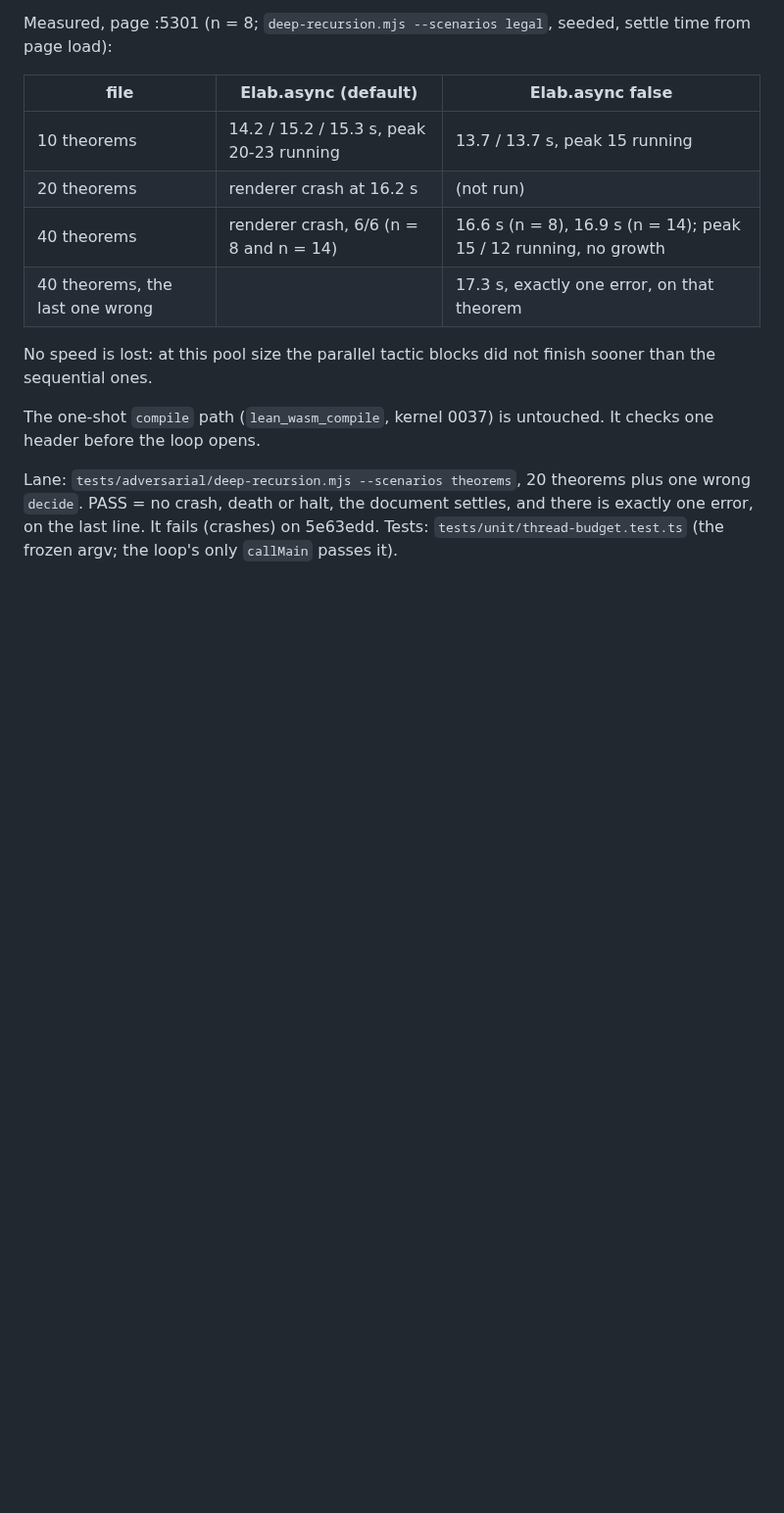
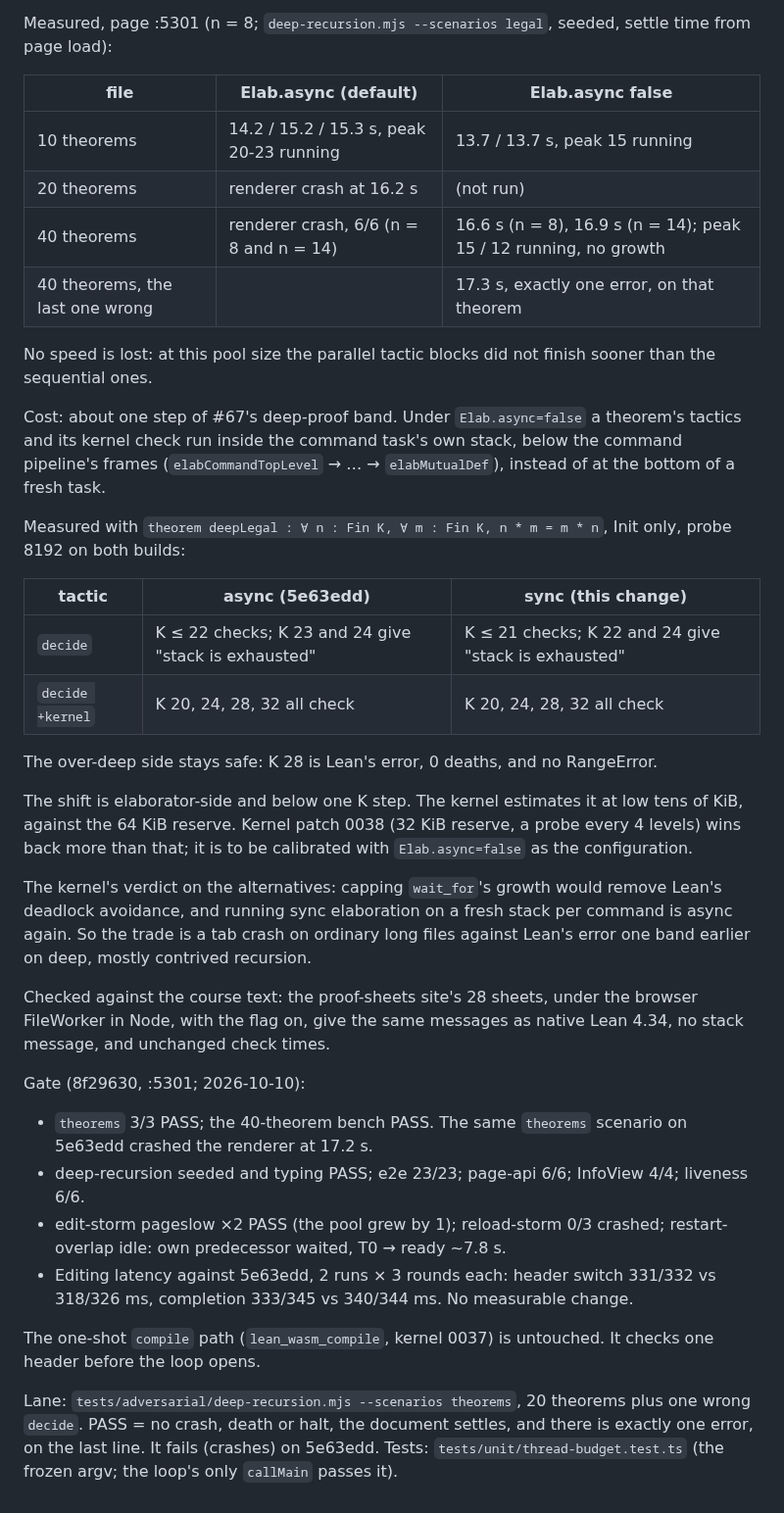
Before and after one commit to FawadHa1der/QED64, a Markdown page: docs/HARDENING.md, the part around the change. Shown at 98% size. Drawn GitHub-style; blank space fills up the shorter version.

Commit message:
docs: HARDENING #70, the gate and the stack cost (one Fin K step, elaborator-side)
Under synchronous elaboration, elaborator `decide` checks up to Fin 21
instead of Fin 22. Kernel-only `decide +kernel` checks up to Fin 32 under
both async and sync. The over-deep side stays Lean's error, with no deaths.
Kernel patch 0038 is to be calibrated with Elab.async=false.

The gate on 8f29630 is green:
- theorems 3/3, while 5e63edd crashes;
- e2e, page-api, InfoView, liveness, edit-storm, reload-storm and
  restart-overlap all pass;
- editing latency is unchanged.

The proof-sheets site's 28 sheets match native Lean with the flag on.

Co-Authored-By: Claude Opus 5.5 <noreply@anthropic.com>

```diff
--- a/docs/HARDENING.md
+++ b/docs/HARDENING.md
@@ -739,6 +739,29 @@ Measured, page :5301 (n = 8; `deep-recursion.mjs --scenarios legal`, seeded, set
 
 No speed is lost: at this pool size the parallel tactic blocks did not finish sooner than the sequential ones.
 
+Cost: about one step of #67's deep-proof band. Under `Elab.async=false` a theorem's tactics and its kernel check run inside the command task's own stack, below the command pipeline's frames (`elabCommandTopLevel` → … → `elabMutualDef`), instead of at the bottom of a fresh task.
+
+Measured with `theorem deepLegal : ∀ n : Fin K, ∀ m : Fin K, n * m = m * n`, Init only, probe 8192 on both builds:
+
+| tactic | async (5e63edd) | sync (this change) |
+|---|---|---|
+| `decide` | K ≤ 22 checks; K 23 and 24 give "stack is exhausted" | K ≤ 21 checks; K 22 and 24 give "stack is exhausted" |
+| `decide +kernel` | K 20, 24, 28, 32 all check | K 20, 24, 28, 32 all check |
+
+The over-deep side stays safe: K 28 is Lean's error, 0 deaths, and no RangeError.
+
+The shift is elaborator-side and below one K step. The kernel estimates it at low tens of KiB, against the 64 KiB reserve. Kernel patch 0038 (32 KiB reserve, a probe every 4 levels) wins back more than that; it is to be calibrated with `Elab.async=false` as the configuration.
+
+The kernel's verdict on the alternatives: capping `wait_for`'s growth would remove Lean's deadlock avoidance, and running sync elaboration on a fresh stack per command is async again. So the trade is a tab crash on ordinary long files against Lean's error one band earlier on deep, mostly contrived recursion.
+
+Checked against the course text: the proof-sheets site's 28 sheets, under the browser FileWorker in Node, with the flag on, give the same messages as native Lean 4.34, no stack message, and unchanged check times.
+
+Gate (8f29630, :5301; 2026-10-10):
+- `theorems` 3/3 PASS; the 40-theorem bench PASS. The same `theorems` scenario on 5e63edd crashed the renderer at 17.2 s.
+- deep-recursion seeded and typing PASS; e2e 23/23; page-api 6/6; InfoView 4/4; liveness 6/6.
+- edit-storm pageslow ×2 PASS (the pool grew by 1); reload-storm 0/3 crashed; restart-overlap idle: own predecessor waited, T0 → ready ~7.8 s.
+- Editing latency against 5e63edd, 2 runs × 3 rounds each: header switch 331/332 vs 318/326 ms, completion 333/345 vs 340/344 ms. No measurable change.
+
 The one-shot `compile` path (`lean_wasm_compile`, kernel 0037) is untouched. It checks one header before the loop opens.
 
 Lane: `tests/adversarial/deep-recursion.mjs --scenarios theorems`, 20 theorems plus one wrong `decide`. PASS = no crash, death or halt, the document settles, and there is exactly one error, on the last line. It fails (crashes) on 5e63edd.
```
